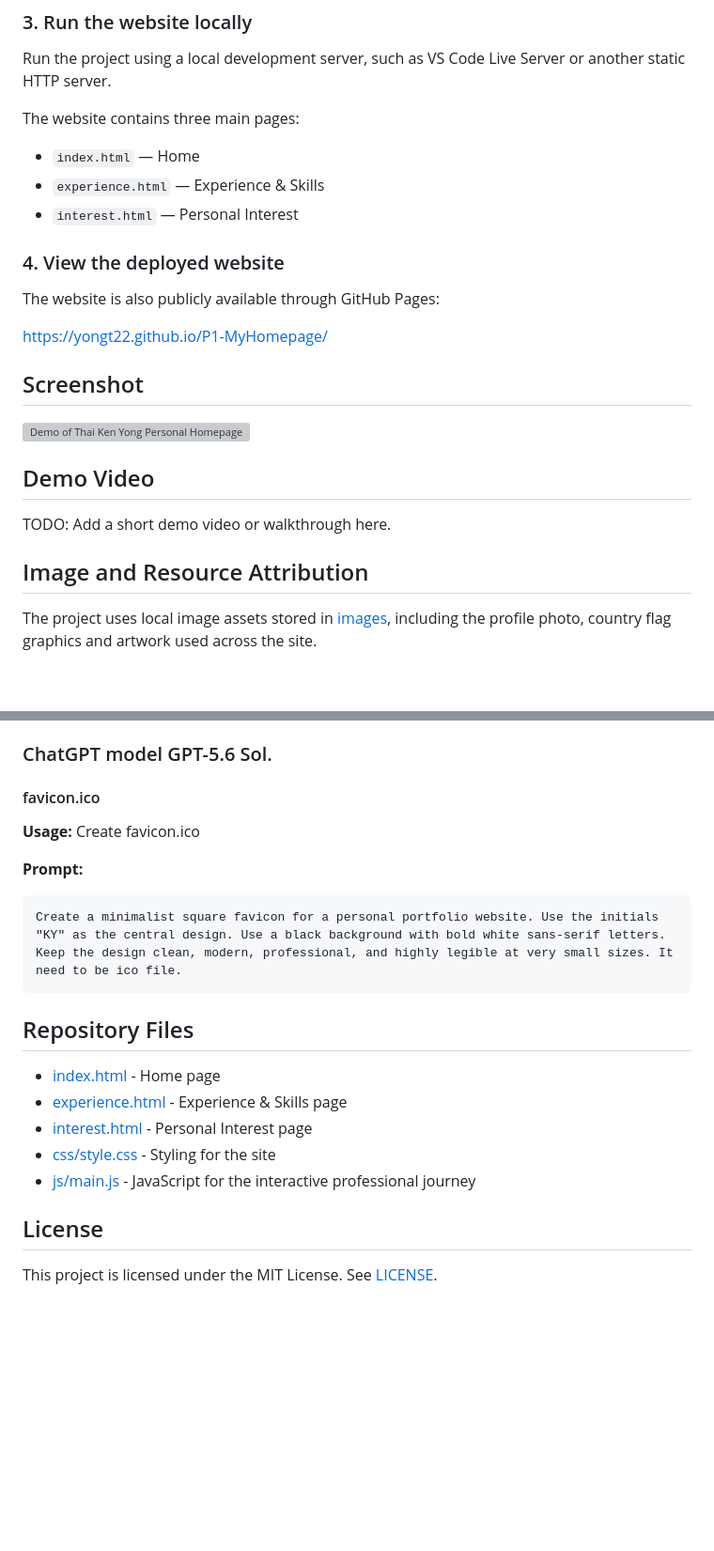
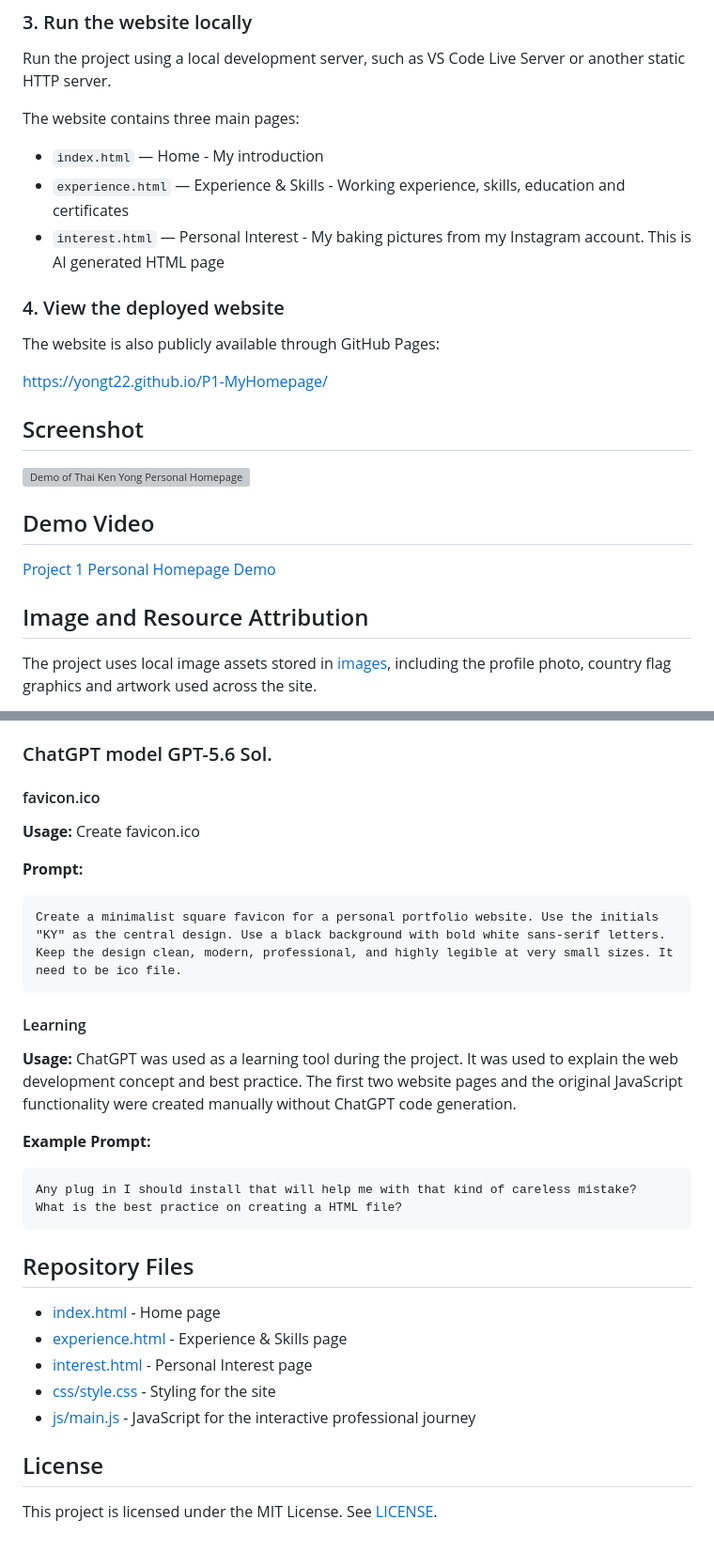
Before and after one commit to yongt22/P1-MyHomepage, a Markdown page: README.md, 2 parts joined by grey strips. Shown at 94% size. Rendered like a GitHub page; blank space fills up the shorter version; grey boxes are pictures that could not be loaded.

````diff
--- a/README.md
+++ b/README.md
@@ -69,9 +84,9 @@ Run the project using a local development server, such as VS Code Live Server or
 
 The website contains three main pages:
 
-- `index.html` — Home
-- `experience.html` — Experience & Skills
-- `interest.html` — Personal Interest
+- `index.html` — Home - My introduction
+- `experience.html` — Experience & Skills - Working experience, skills, education and certificates
+- `interest.html` — Personal Interest - My baking pictures from my Instagram account. This is AI generated HTML page
 
 ### 4. View the deployed website
 
@@ -80,12 +95,15 @@ The website is also publicly available through GitHub Pages:
 https://yongt22.github.io/P1-MyHomepage/
 
 ## Screenshot
+
 ![Demo of Thai Ken Yong Personal Homepage](images/Screenshot.gif)
 
 ## Demo Video
-TODO: Add a short demo video or walkthrough here.
+
+[Project 1 Personal Homepage Demo](https://youtu.be/igSzgIBO_kQ)
 
 ## Image and Resource Attribution
+
 The project uses local image assets stored in [images](images), including the profile photo, country flag graphics and artwork used across the site.
 
 - Malaysia, Singapore and USA flag images: Flagpedia.net — Public Domain, based on vector files from Wikimedia Commons. https://flagpedia.net/download
@@ -127,15 +149,31 @@ Keep the README simple and professional. Don't add features, technologies, sourc
 ### ChatGPT model GPT-5.6 Sol.
 
 #### favicon.ico
+
 **Usage:**
 Create favicon.ico
 
 **Prompt:**
+
 ```text
 Create a minimalist square favicon for a personal portfolio website. Use the initials "KY" as the central design. Use a black background with bold white sans-serif letters. Keep the design clean, modern, professional, and highly legible at very small sizes. It need to be ico file.
 ```
 
+#### Learning
+
+**Usage:**
+ChatGPT was used as a learning tool during the project. It was used to explain the web development concept and best practice.
+The first two website pages and the original JavaScript functionality were created manually without ChatGPT code generation.
+
+**Example Prompt:**
+
+```text
+Any plug in I should install that will help me with that kind of careless mistake?
+What is the best practice on creating a HTML file?
+```
+
 ## Repository Files
+
 - [index.html](index.html) - Home page
 - [experience.html](experience.html) - Experience & Skills page
 - [interest.html](interest.html) - Personal Interest page
@@ -143,4 +181,5 @@ Create a minimalist square favicon for a personal portfolio website. Use the ini
 - [js/main.js](js/main.js) - JavaScript for the interactive professional journey
 
 ## License
+
 This project is licensed under the MIT License. See [LICENSE](LICENSE).
````
Also changed, not shown: other parts of README.md (+22 -3 lines).
